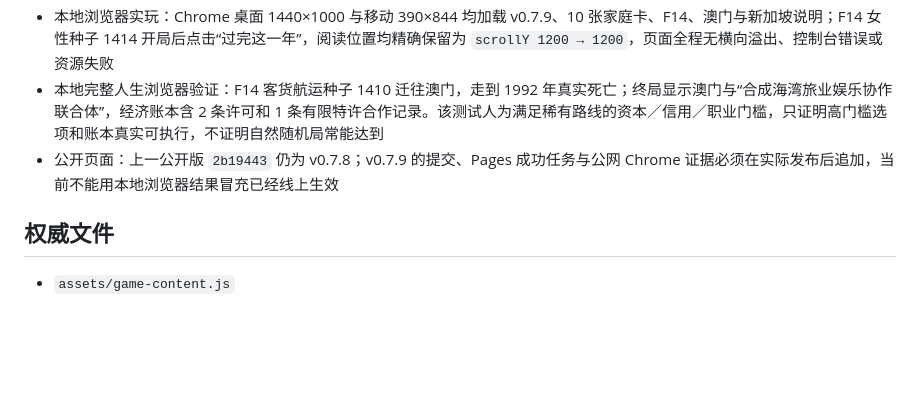
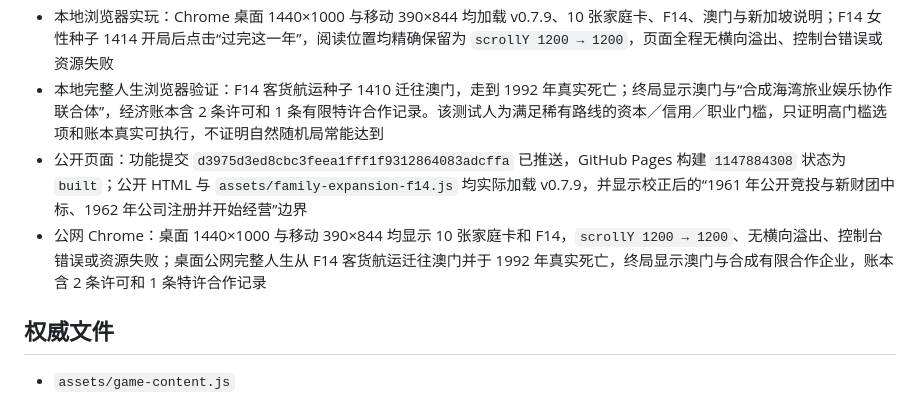
Before and after one commit to Syfyivan/minguo-life, a Markdown page: PROTOTYPE_STATUS.md, the part around the change. GitHub-like rendering; blank space fills up the shorter version.

Commit message:
Record public proof before treating v0.7.9 as deployed
The status now distinguishes local verification, source push, Pages build, public resource loading, and desktop/mobile browser replay for F14 and the Macau enterprise ledger.

Confidence: high

Scope-risk: narrow

Reversibility: clean

Directive: Future releases must replace rather than inherit this public evidence.

Tested: Pages build 1147884308 built; public Chrome 1440x1000 and 390x844; public F14 Macau life to confirmed death

```diff
--- a/PROTOTYPE_STATUS.md
+++ b/PROTOTYPE_STATUS.md
@@ -185,7 +185,8 @@
 - 公共生活：32/32 标准人生拥有完整事实记录；另有秘密联络、隐蔽身份、拘留压力、保持无党派与完全不参加的专项人生测试
 - 本地浏览器实玩：Chrome 桌面 1440×1000 与移动 390×844 均加载 v0.7.9、10 张家庭卡、F14、澳门与新加坡说明；F14 女性种子 1414 开局后点击“过完这一年”，阅读位置均精确保留为 `scrollY 1200 → 1200`，页面全程无横向溢出、控制台错误或资源失败
 - 本地完整人生浏览器验证：F14 客货航运种子 1410 迁往澳门，走到 1992 年真实死亡；终局显示澳门与“合成海湾旅业娱乐协作联合体”，经济账本含 2 条许可和 1 条有限特许合作记录。该测试人为满足稀有路线的资本／信用／职业门槛，只证明高门槛选项和账本真实可执行，不证明自然随机局常能达到
-- 公开页面：上一公开版 `2b19443` 仍为 v0.7.8；v0.7.9 的提交、Pages 成功任务与公网 Chrome 证据必须在实际发布后追加，当前不能用本地浏览器结果冒充已经线上生效
+- 公开页面：功能提交 `d3975d3ed8cbc3feea1fff1f9312864083adcffa` 已推送，GitHub Pages 构建 `1147884308` 状态为 `built`；公开 HTML 与 `assets/family-expansion-f14.js` 均实际加载 v0.7.9，并显示校正后的“1961 年公开竞投与新财团中标、1962 年公司注册并开始经营”边界
+- 公网 Chrome：桌面 1440×1000 与移动 390×844 均显示 10 张家庭卡和 F14，`scrollY 1200 → 1200`、无横向溢出、控制台错误或资源失败；桌面公网完整人生从 F14 客货航运迁往澳门并于 1992 年真实死亡，终局显示澳门与合成有限合作企业，账本含 2 条许可和 1 条特许合作记录
 
 ## 权威文件
 
```
